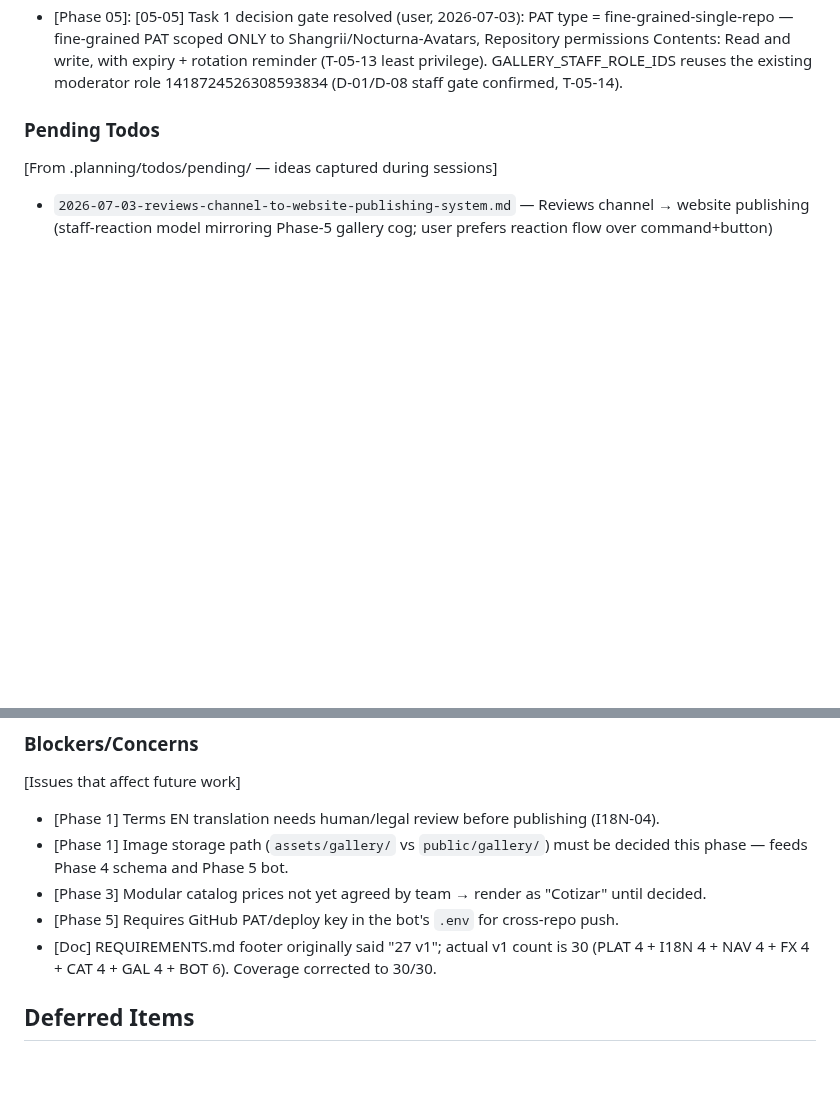
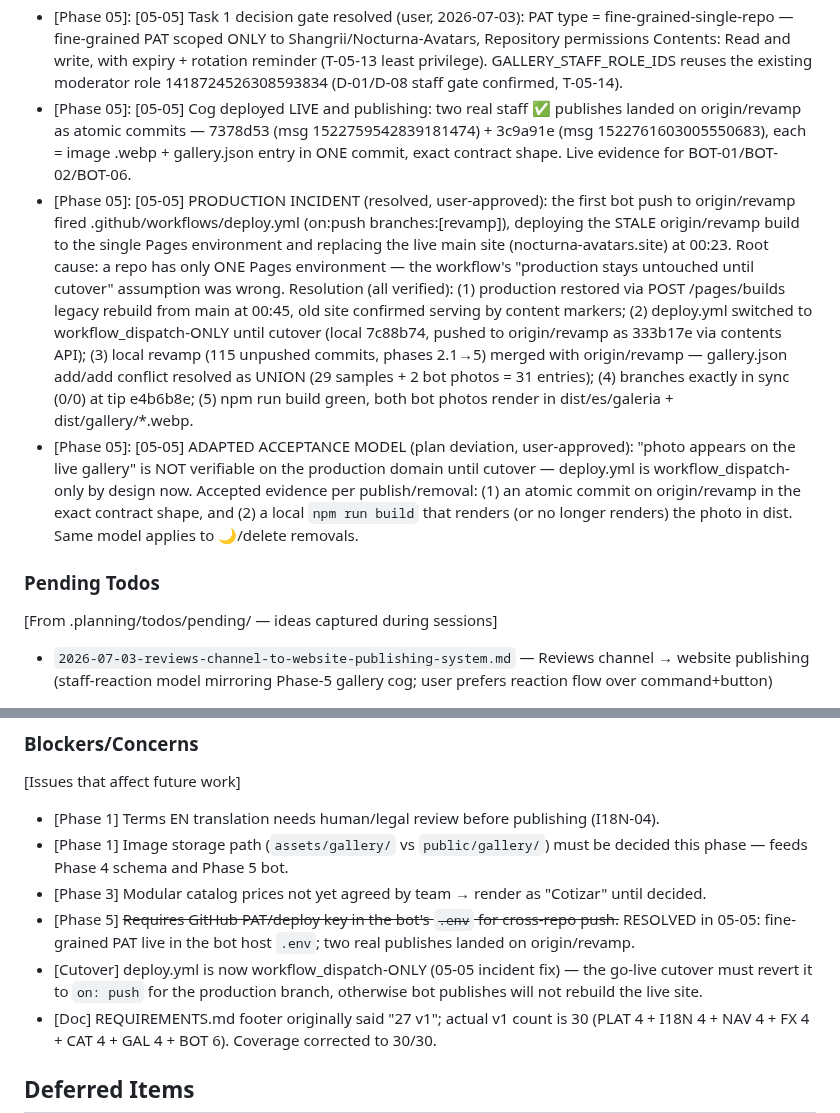
Before and after one commit to Shangrii/Nocturna-Avatars, a Markdown page: .planning/STATE.md, 2 parts joined by grey strips. GitHub-like rendering; blank space fills up the shorter version.

Commit message:
docs(05-05): record live deploy evidence, Pages incident + adapted acceptance model
- Cog live: publishes 7378d53 + 3c9a91e on origin/revamp (BOT-01/02/06 evidence)
- Incident: on:push deploy replaced prod Pages; restored from main, deploy.yml now workflow_dispatch-only until cutover
- Acceptance deviation: commit-on-origin/revamp + local build render replaces live-domain check
- PAT blocker resolved; cutover must revert deploy.yml trigger

```diff
--- a/.planning/STATE.md
+++ b/.planning/STATE.md
@@ -127,6 +127,9 @@ Recent decisions affecting current work:
 - [Phase 05]: [05-04] D-19 persistent-error UX: _publish/_unpublish catch github_publish.GitHubPublishError (retries already exhausted, D-18) and leave a NON-auto-deleting Spanish reply + a ⚠️ retry-to-do reaction; the 🟢 marker is never added on failure (unpublish failure keeps 🟢 — photos still live); _clear_warning drops a stale ⚠️ on a later success. PAT never logged (T-05-04).
 - [Phase 05]: [05-04] D-20 backfill: core/db.get_cursor/set_cursor on the 1-row gallery_state; on_ready (run-once guard) scans channel.history(after=cursor, oldest_first=True), advancing the cursor per message (T-05-17 — never re-scans the whole channel). _reconcile dispatch: staff 🌙 → unpublish; staff ✅ on an unpublished msg → publish; missing ✅ prompt → add it; already-published → left alone. _reaction_by_staff role-gates history reactors via reaction.users() + guild.get_member so a non-staff ✅/🌙 during downtime can't trigger anything (D-08). Bot suite: 54 passed (was 36).
 - [Phase 05]: [05-05] Task 1 decision gate resolved (user, 2026-07-03): PAT type = fine-grained-single-repo — fine-grained PAT scoped ONLY to Shangrii/Nocturna-Avatars, Repository permissions Contents: Read and write, with expiry + rotation reminder (T-05-13 least privilege). GALLERY_STAFF_ROLE_IDS reuses the existing moderator role 1418724526308593834 (D-01/D-08 staff gate confirmed, T-05-14).
+- [Phase 05]: [05-05] Cog deployed LIVE and publishing: two real staff ✅ publishes landed on origin/revamp as atomic commits — 7378d53 (msg 1522759542839181474) + 3c9a91e (msg 1522761603005550683), each = image .webp + gallery.json entry in ONE commit, exact contract shape. Live evidence for BOT-01/BOT-02/BOT-06.
+- [Phase 05]: [05-05] PRODUCTION INCIDENT (resolved, user-approved): the first bot push to origin/revamp fired .github/workflows/deploy.yml (on:push branches:[revamp]), deploying the STALE origin/revamp build to the single Pages environment and replacing the live main site (nocturna-avatars.site) at 00:23. Root cause: a repo has only ONE Pages environment — the workflow's "production stays untouched until cutover" assumption was wrong. Resolution (all verified): (1) production restored via POST /pages/builds legacy rebuild from main at 00:45, old site confirmed serving by content markers; (2) deploy.yml switched to workflow_dispatch-ONLY until cutover (local 7c88b74, pushed to origin/revamp as 333b17e via contents API); (3) local revamp (115 unpushed commits, phases 2.1→5) merged with origin/revamp — gallery.json add/add conflict resolved as UNION (29 samples + 2 bot photos = 31 entries); (4) branches exactly in sync (0/0) at tip e4b6b8e; (5) npm run build green, both bot photos render in dist/es/galeria + dist/gallery/*.webp.
+- [Phase 05]: [05-05] ADAPTED ACCEPTANCE MODEL (plan deviation, user-approved): "photo appears on the live gallery" is NOT verifiable on the production domain until cutover — deploy.yml is workflow_dispatch-only by design now. Accepted evidence per publish/removal: (1) an atomic commit on origin/revamp in the exact contract shape, and (2) a local `npm run build` that renders (or no longer renders) the photo in dist. Same model applies to 🌙/delete removals.
 
 ### Pending Todos
 
@@ -141,7 +144,8 @@ Recent decisions affecting current work:
 - [Phase 1] Terms EN translation needs human/legal review before publishing (I18N-04).
 - [Phase 1] Image storage path (`assets/gallery/` vs `public/gallery/`) must be decided this phase — feeds Phase 4 schema and Phase 5 bot.
 - [Phase 3] Modular catalog prices not yet agreed by team → render as "Cotizar" until decided.
-- [Phase 5] Requires GitHub PAT/deploy key in the bot's `.env` for cross-repo push.
+- [Phase 5] ~~Requires GitHub PAT/deploy key in the bot's `.env` for cross-repo push.~~ RESOLVED in 05-05: fine-grained PAT live in the bot host `.env`; two real publishes landed on origin/revamp.
+- [Cutover] deploy.yml is now workflow_dispatch-ONLY (05-05 incident fix) — the go-live cutover must revert it to `on: push` for the production branch, otherwise bot publishes will not rebuild the live site.
 - [Doc] REQUIREMENTS.md footer originally said "27 v1"; actual v1 count is 30 (PLAT 4 + I18N 4 + NAV 4 + FX 4 + CAT 4 + GAL 4 + BOT 6). Coverage corrected to 30/30.
 
 ## Deferred Items
```
